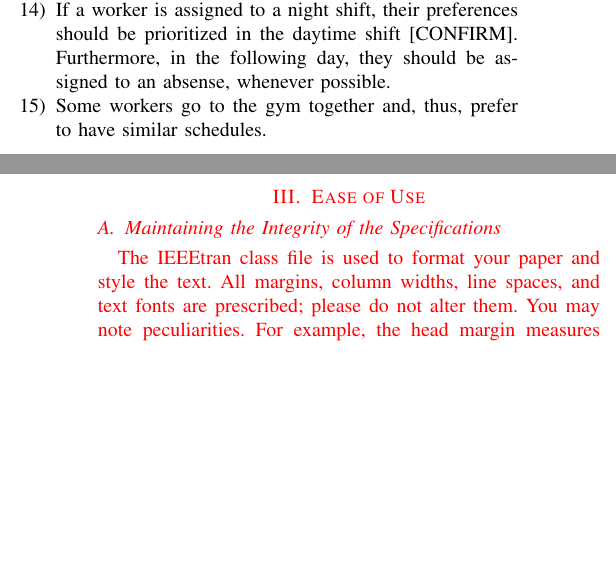
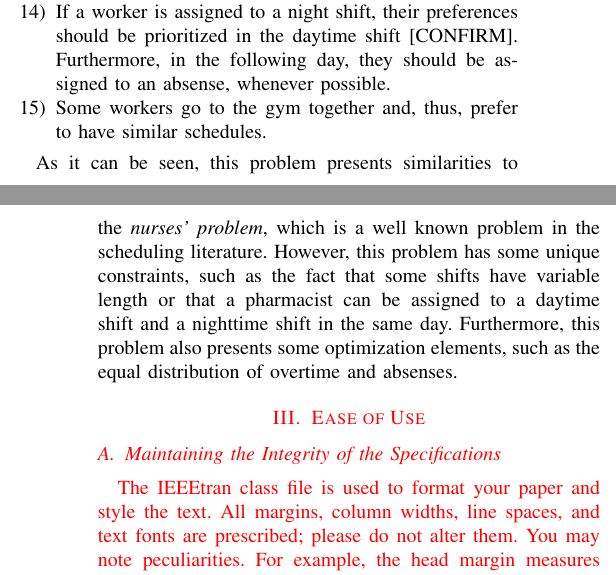
Before and after one commit to ttoino/feup-plr-proj, a LaTeX paper (report/report.tex): two parts of the columns of pages 1 and 2 of 4, joined at a grey line, cut so that both start at the same text, the shorter picture padded with empty space. Compiled offline with pdfLaTeX; a missing font is replaced by an installed copy or a similar font; a LaTeX package or settings file that is missing is left out.

Commit message:
docs(report): add concluding paragraph to problem statement

```diff
--- a/report/report.tex
+++ b/report/report.tex
@@ -96,6 +96,8 @@ Furthermore, certain criteria make a schedule better than others. These criteria
     \item If a worker is assigned to a night shift, their preferences should be prioritized in the daytime shift [CONFIRM]. Furthermore, in the following day, they should be assigned to an absense, whenever possible.
     \item Some workers go to the gym together and, thus, prefer to have similar schedules.
 \end{enumerate}
+
+As it can be seen, this problem presents similarities to the \textit{nurses' problem}, which is a well known problem in the scheduling literature. However, this problem has some unique constraints, such as the fact that some shifts have variable length or that a pharmacist can be assigned to a daytime shift and a nighttime shift in the same day. Furthermore, this problem also presents some optimization elements, such as the equal distribution of overtime and absenses.
 
 \color{red}
 \section{Ease of Use}
```
